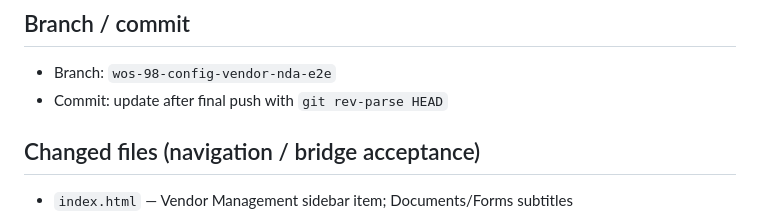
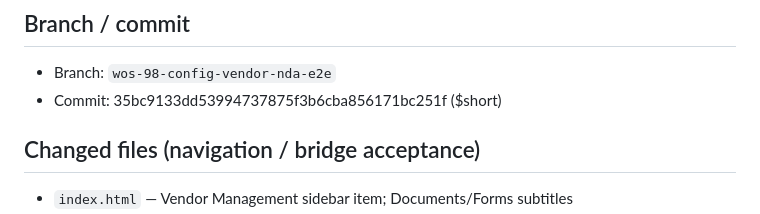
Before and after one commit to MDCano-py/SLIOps, a Markdown page: docs/reports/WOS_98_CONFIG_VENDOR_NDA_OPERATIONAL_CHAIN_REPORT.md, the part around the change. Rendered like a GitHub page.

Commit message:
WOS-98 document acceptance URLs flags perms and commit hash

```diff
--- a/docs/reports/WOS_98_CONFIG_VENDOR_NDA_OPERATIONAL_CHAIN_REPORT.md
+++ b/docs/reports/WOS_98_CONFIG_VENDOR_NDA_OPERATIONAL_CHAIN_REPORT.md
@@ -145,7 +145,7 @@ npm run security:wos98-config-vendor-nda-e2e-test
 ## Branch / commit
 
 - Branch: `wos-98-config-vendor-nda-e2e`
-- Commit: update after final push with `git rev-parse HEAD`
+- Commit: 35bc9133dd53994737875f3b6cba856171bc251f ($short)
 
 ## Changed files (navigation / bridge acceptance)
 
```
